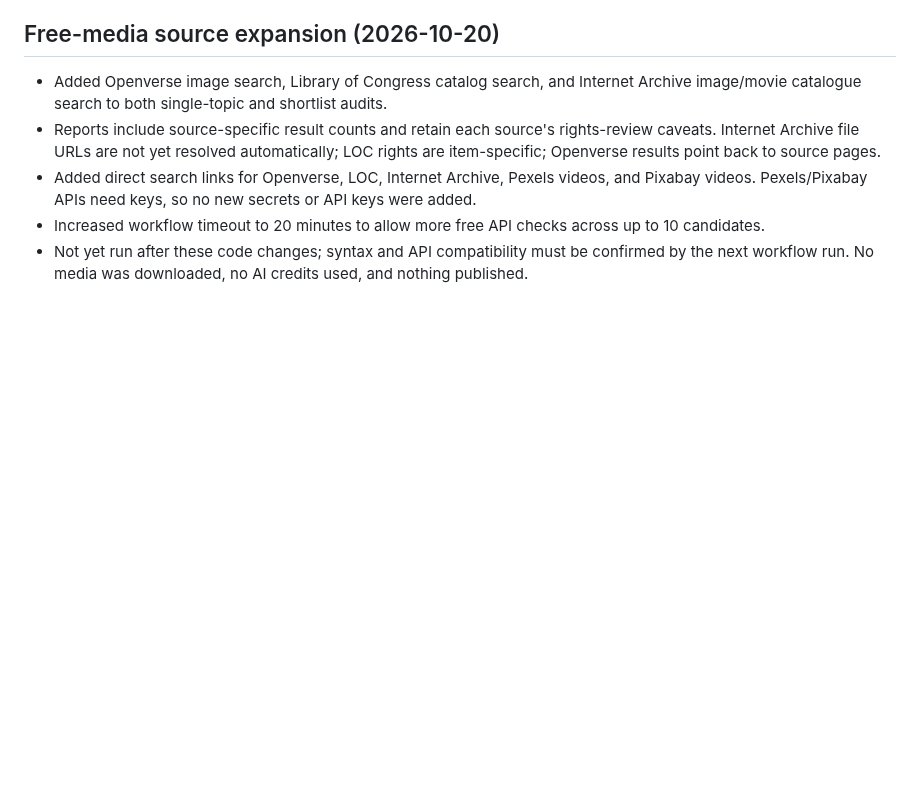
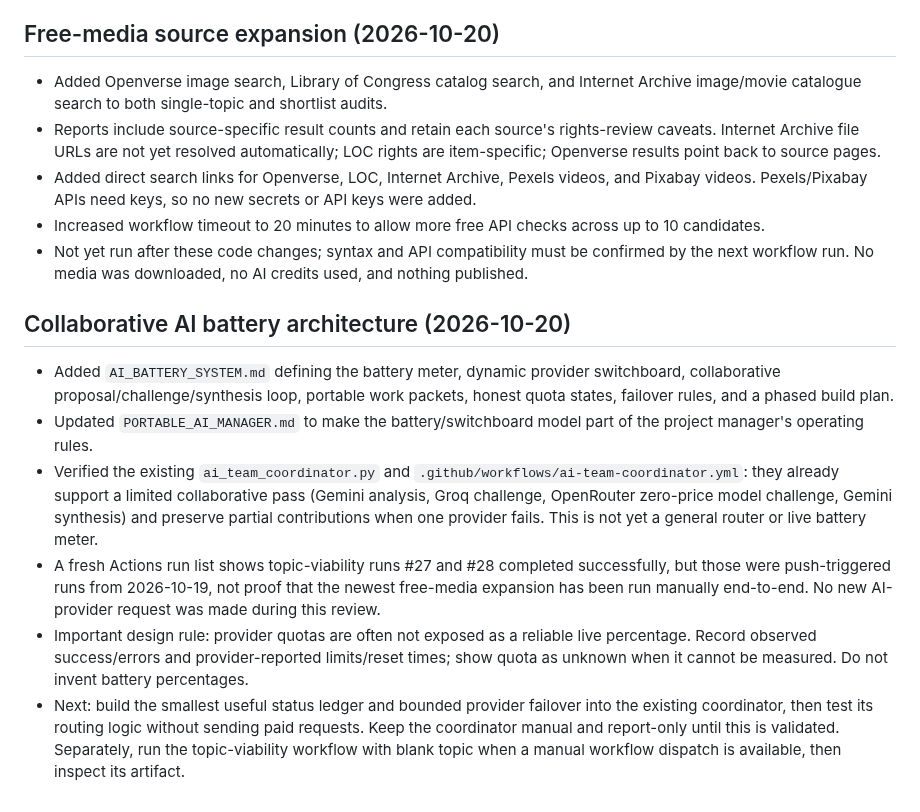
Before and after one commit to Astridrosexxx84/Astridrose-automation-, a Markdown page: PROJECT_STATUS.md, the part around the change. Rendered like a GitHub page; blank space fills up the shorter version.

Commit message:
Record collaborative AI battery architecture and next steps

```diff
--- a/PROJECT_STATUS.md
+++ b/PROJECT_STATUS.md
@@ -90,3 +90,13 @@ Run `.github/workflows/topic-viability-audit.yml` once with the topic field blan
 - Added direct search links for Openverse, LOC, Internet Archive, Pexels videos, and Pixabay videos. Pexels/Pixabay APIs need keys, so no new secrets or API keys were added.
 - Increased workflow timeout to 20 minutes to allow more free API checks across up to 10 candidates.
 - Not yet run after these code changes; syntax and API compatibility must be confirmed by the next workflow run. No media was downloaded, no AI credits used, and nothing published.
+
+
+## Collaborative AI battery architecture (2026-10-20)
+
+- Added `AI_BATTERY_SYSTEM.md` defining the battery meter, dynamic provider switchboard, collaborative proposal/challenge/synthesis loop, portable work packets, honest quota states, failover rules, and a phased build plan.
+- Updated `PORTABLE_AI_MANAGER.md` to make the battery/switchboard model part of the project manager's operating rules.
+- Verified the existing `ai_team_coordinator.py` and `.github/workflows/ai-team-coordinator.yml`: they already support a limited collaborative pass (Gemini analysis, Groq challenge, OpenRouter zero-price model challenge, Gemini synthesis) and preserve partial contributions when one provider fails. This is not yet a general router or live battery meter.
+- A fresh Actions run list shows topic-viability runs #27 and #28 completed successfully, but those were push-triggered runs from 2026-10-19, not proof that the newest free-media expansion has been run manually end-to-end. No new AI-provider request was made during this review.
+- Important design rule: provider quotas are often not exposed as a reliable live percentage. Record observed success/errors and provider-reported limits/reset times; show quota as unknown when it cannot be measured. Do not invent battery percentages.
+- Next: build the smallest useful status ledger and bounded provider failover into the existing coordinator, then test its routing logic without sending paid requests. Keep the coordinator manual and report-only until this is validated. Separately, run the topic-viability workflow with blank topic when a manual workflow dispatch is available, then inspect its artifact.
```
